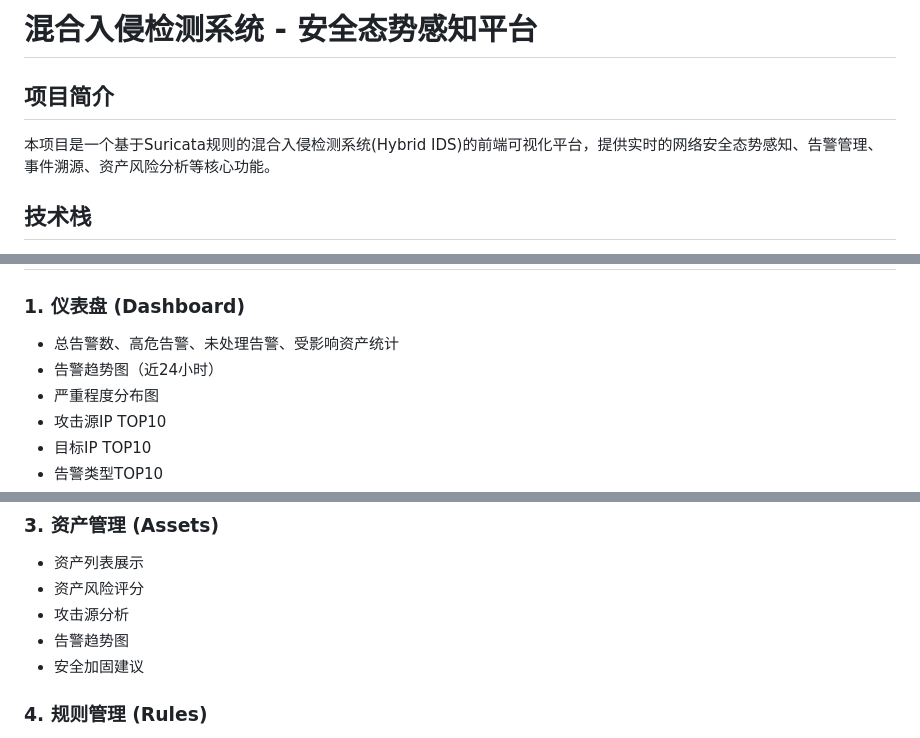
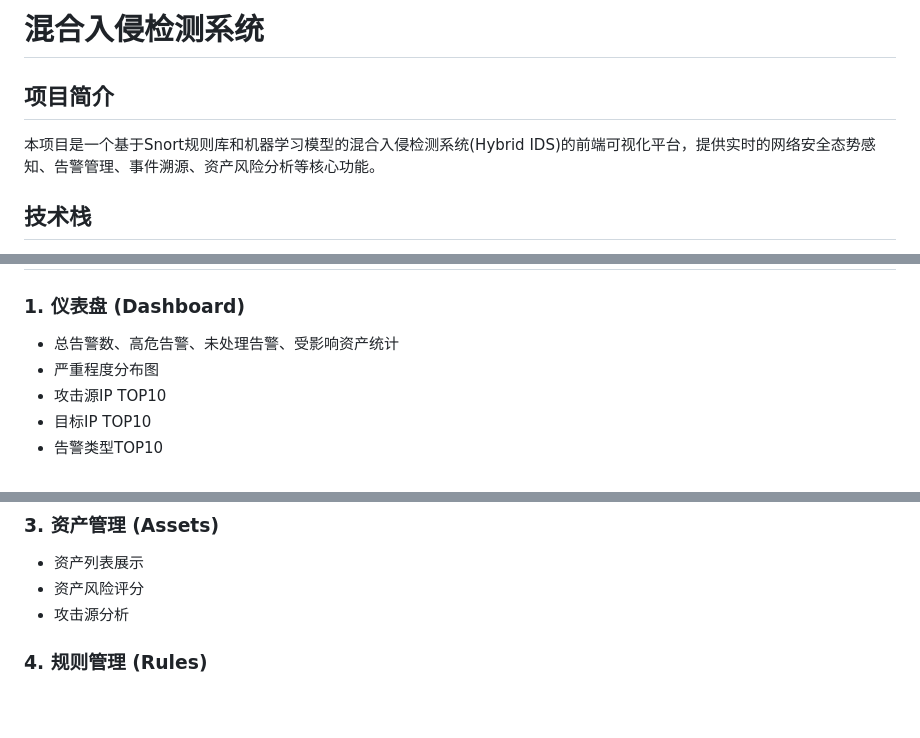
Before and after one commit to silivers/Hybrid-IDS-Web, a Markdown page: README.md, 3 parts joined by grey strips. GitHub-like rendering; blank space fills up the shorter version.

Commit message:
更新readme

```diff
--- a/README.md
+++ b/README.md
@@ -1,8 +1,8 @@
-# 混合入侵检测系统 - 安全态势感知平台
+# 混合入侵检测系统
 
 ## 项目简介
 
-本项目是一个基于Suricata规则的混合入侵检测系统(Hybrid IDS)的前端可视化平台，提供实时的网络安全态势感知、告警管理、事件溯源、资产风险分析等核心功能。
+本项目是一个基于Snort规则库和机器学习模型的混合入侵检测系统(Hybrid IDS)的前端可视化平台，提供实时的网络安全态势感知、告警管理、事件溯源、资产风险分析等核心功能。
 
 ## 技术栈
 
@@ -37,7 +37,6 @@
 ### 1. 仪表盘 (Dashboard)
 
 - 总告警数、高危告警、未处理告警、受影响资产统计
-- 告警趋势图（近24小时）
 - 严重程度分布图
 - 攻击源IP TOP10
 - 目标IP TOP10
@@ -56,8 +55,7 @@
 - 资产列表展示
 - 资产风险评分
 - 攻击源分析
-- 告警趋势图
-- 安全加固建议
+
 
 ### 4. 规则管理 (Rules)
 
```
